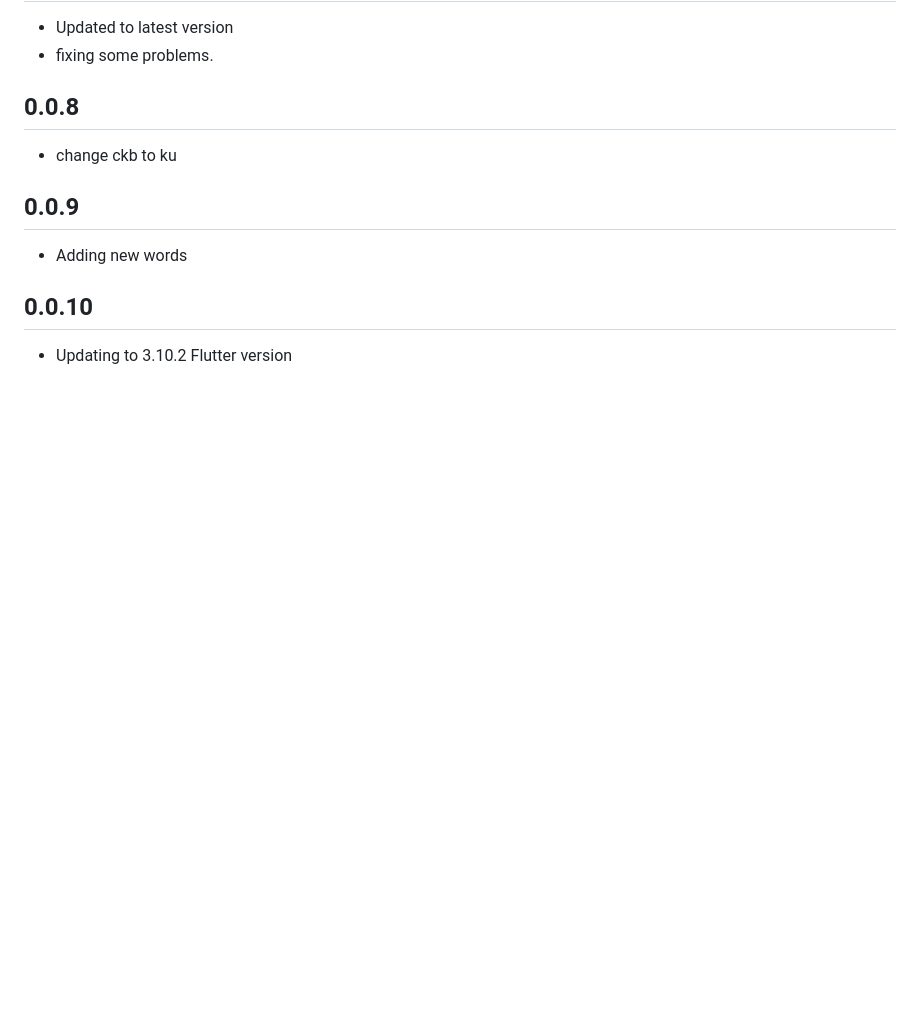
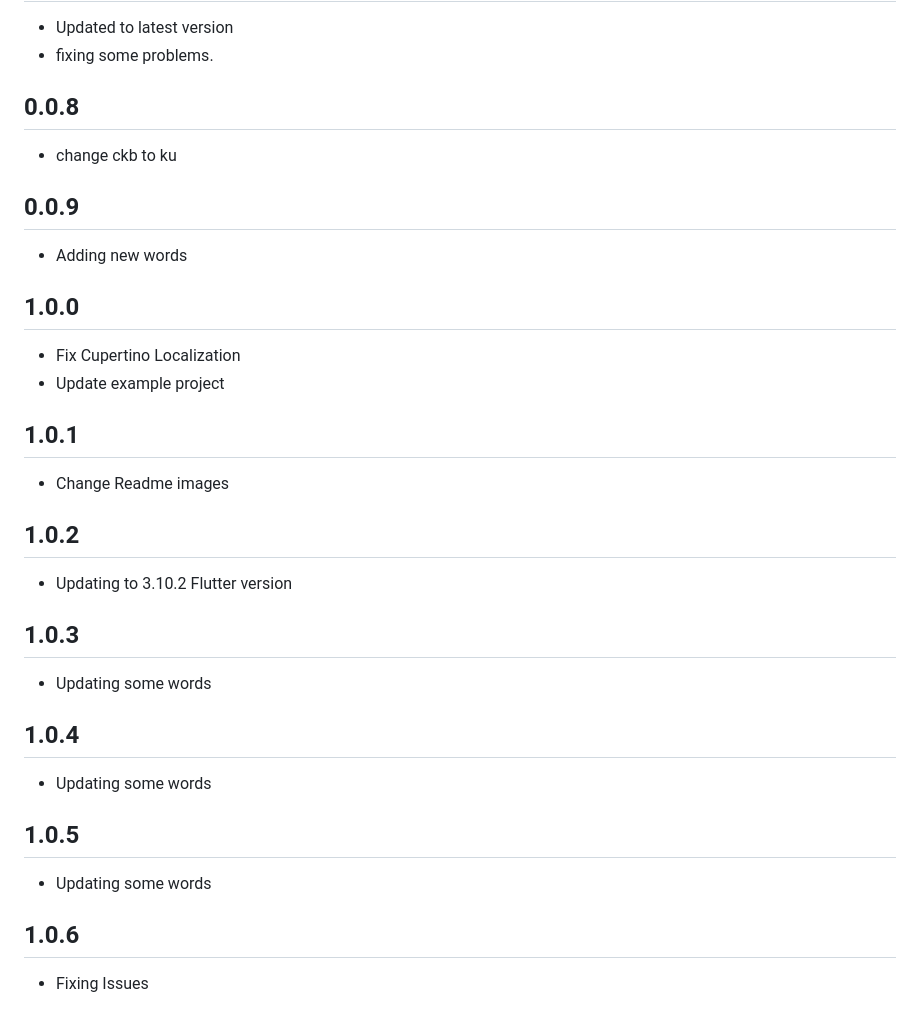
Before and after one commit to aminsamad/flutter_kurdish_localization, a Markdown page: CHANGELOG.md, the part around the change. Rendered like a GitHub page; blank space fills up the shorter version.

Commit message:
Fixing Issues

```diff
--- a/CHANGELOG.md
+++ b/CHANGELOG.md
@@ -24,5 +24,24 @@
 ## 0.0.9
 * Adding new words
 
-## 0.0.10
+## 1.0.0
+* Fix Cupertino Localization
+* Update example project
+
+## 1.0.1
+* Change Readme images
+
+## 1.0.2
 * Updating to 3.10.2 Flutter version
+
+## 1.0.3
+* Updating some words
+
+## 1.0.4
+* Updating some words
+
+## 1.0.5
+* Updating some words
+
+## 1.0.6
+* Fixing Issues
```
Also changed, not shown: README.md (+51 -10 lines), pic/Designer.png (added), pic/download_button.png (added), pic/ku.png (added), pic/screenshoot_2.png (added), 6 other files.
